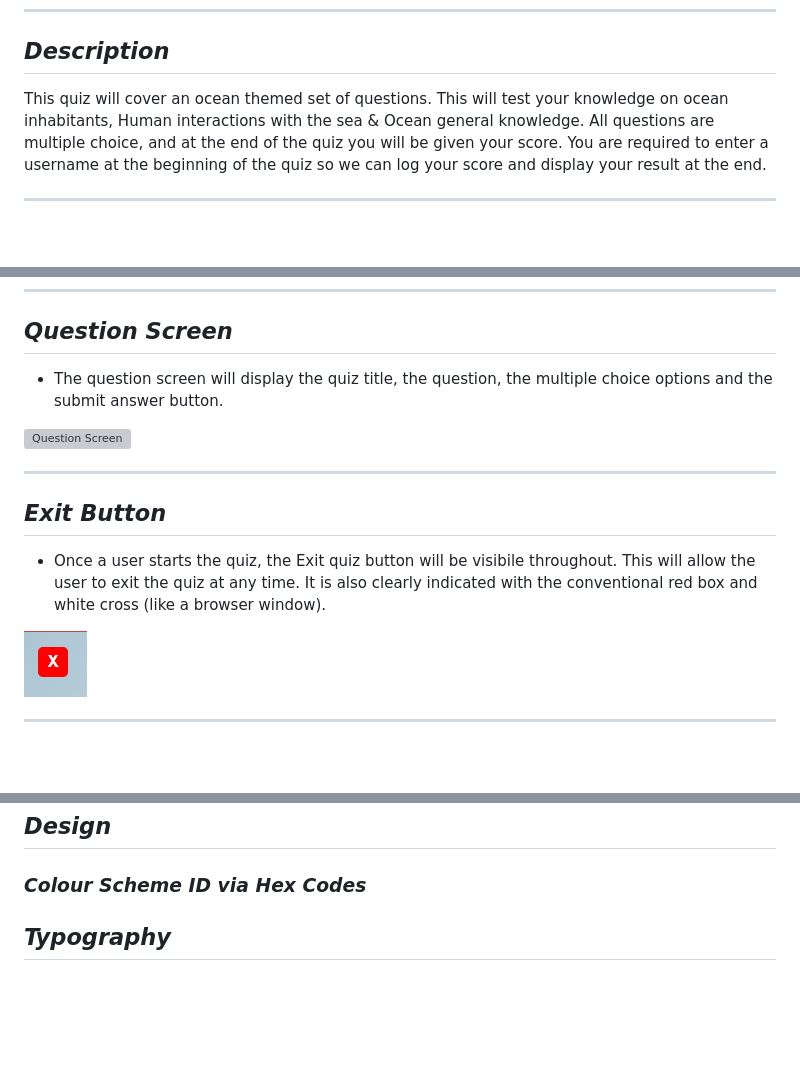
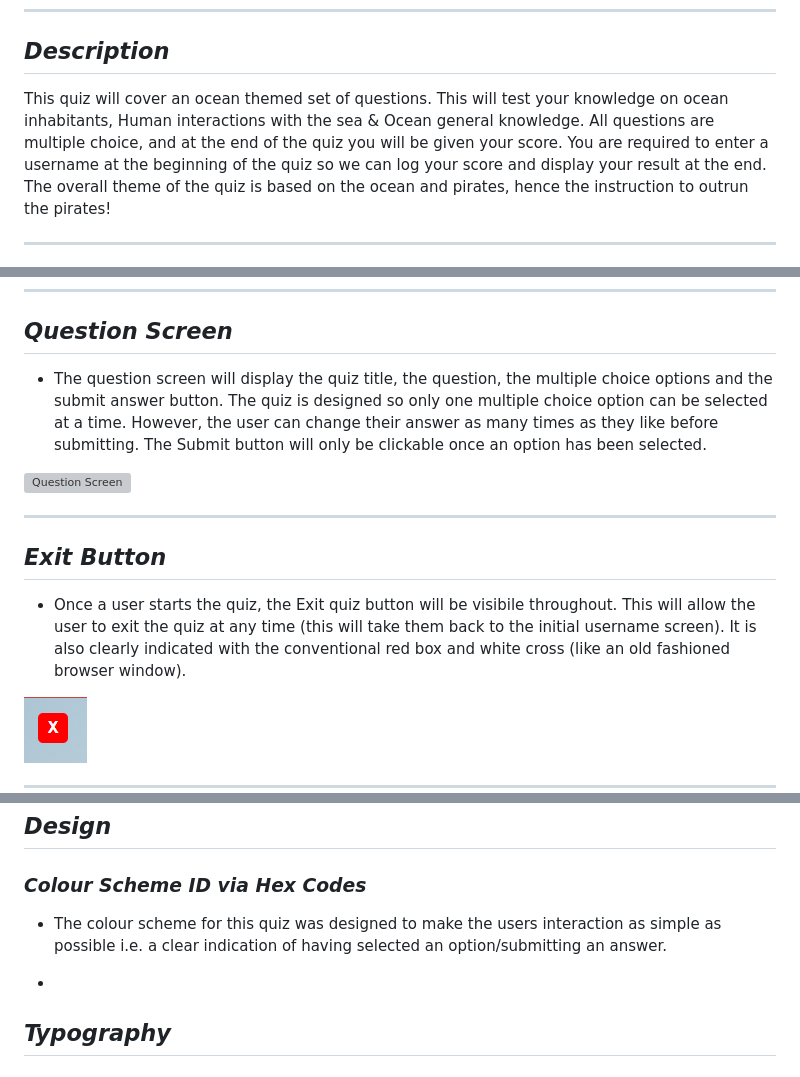
Before and after one commit to DMaggsy/DDB-Quiz, a Markdown page: README.md, 3 parts joined by grey strips. GitHub-like rendering; blank space fills up the shorter version; grey boxes are pictures that could not be loaded.

```diff
--- a/README.md
+++ b/README.md
@@ -8,7 +8,7 @@
 
 ## *Description*
 
-This quiz will cover an ocean themed set of questions. This will test your knowledge on ocean inhabitants, Human interactions with the sea & Ocean general knowledge. All questions are multiple choice, and at the end of the quiz you will be given your score. You are required to enter a username at the beginning of the quiz so we can log your score and display your result at the end.
+This quiz will cover an ocean themed set of questions. This will test your knowledge on ocean inhabitants, Human interactions with the sea & Ocean general knowledge. All questions are multiple choice, and at the end of the quiz you will be given your score. You are required to enter a username at the beginning of the quiz so we can log your score and display your result at the end. The overall theme of the quiz is based on the ocean and pirates, hence the instruction to outrun the pirates!
 
 <hr>
 The site can be accessed by this [link](https://dmaggsy.github.io/The-Fresh-Quiz/)
@@ -68,7 +68,7 @@ The site can be accessed by this [link](https://dmaggsy.github.io/The-Fresh-Quiz
 
 ## *Question Screen*
 
- - The question screen will display the quiz title, the question, the multiple choice options and the submit answer button.
+ - The question screen will display the quiz title, the question, the multiple choice options and the submit answer button. The quiz is designed so only one multiple choice option can be selected at a time. However, the user can change their answer as many times as they like before submitting. The Submit button will only be clickable once an option has been selected.
 
 ![Question Screen](assets/images/questionscreen.png)
 
@@ -76,7 +76,7 @@ The site can be accessed by this [link](https://dmaggsy.github.io/The-Fresh-Quiz
 
 ## *Exit Button*
 
- - Once a user starts the quiz, the Exit quiz button will be visibile throughout. This will allow the user to exit the quiz at any time. It is also clearly indicated with the conventional red box and white cross (like a browser window).
+ - Once a user starts the quiz, the Exit quiz button will be visibile throughout. This will allow the user to exit the quiz at any time (this will take them back to the initial username screen). It is also clearly indicated with the conventional red box and white cross (like an old fashioned browser window).
 
 ![Exit Button](assets/images/exitbutton.png)
 
@@ -136,6 +136,10 @@ The site can be accessed by this [link](https://dmaggsy.github.io/The-Fresh-Quiz
 
 ### *Colour Scheme ID via Hex Codes*
 
+- The colour scheme for this quiz was designed to make the users interaction as simple as possible i.e. a clear indication of having selected an option/submitting an answer.
+
+ -
+
 ## *Typography*
 
 ## *Manual Testing*
```
Also changed, not shown: assets/images/quizcolors.png (added).
